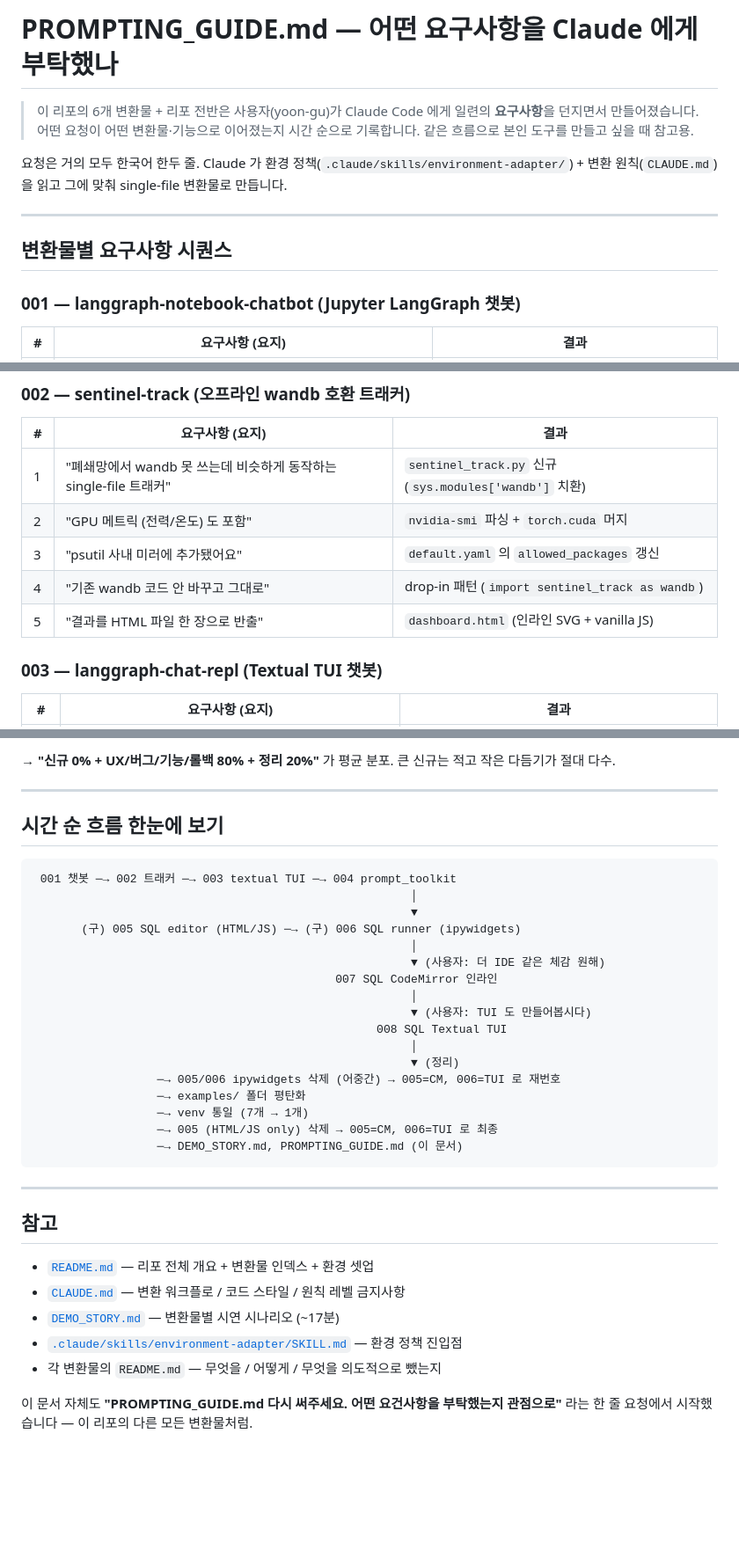
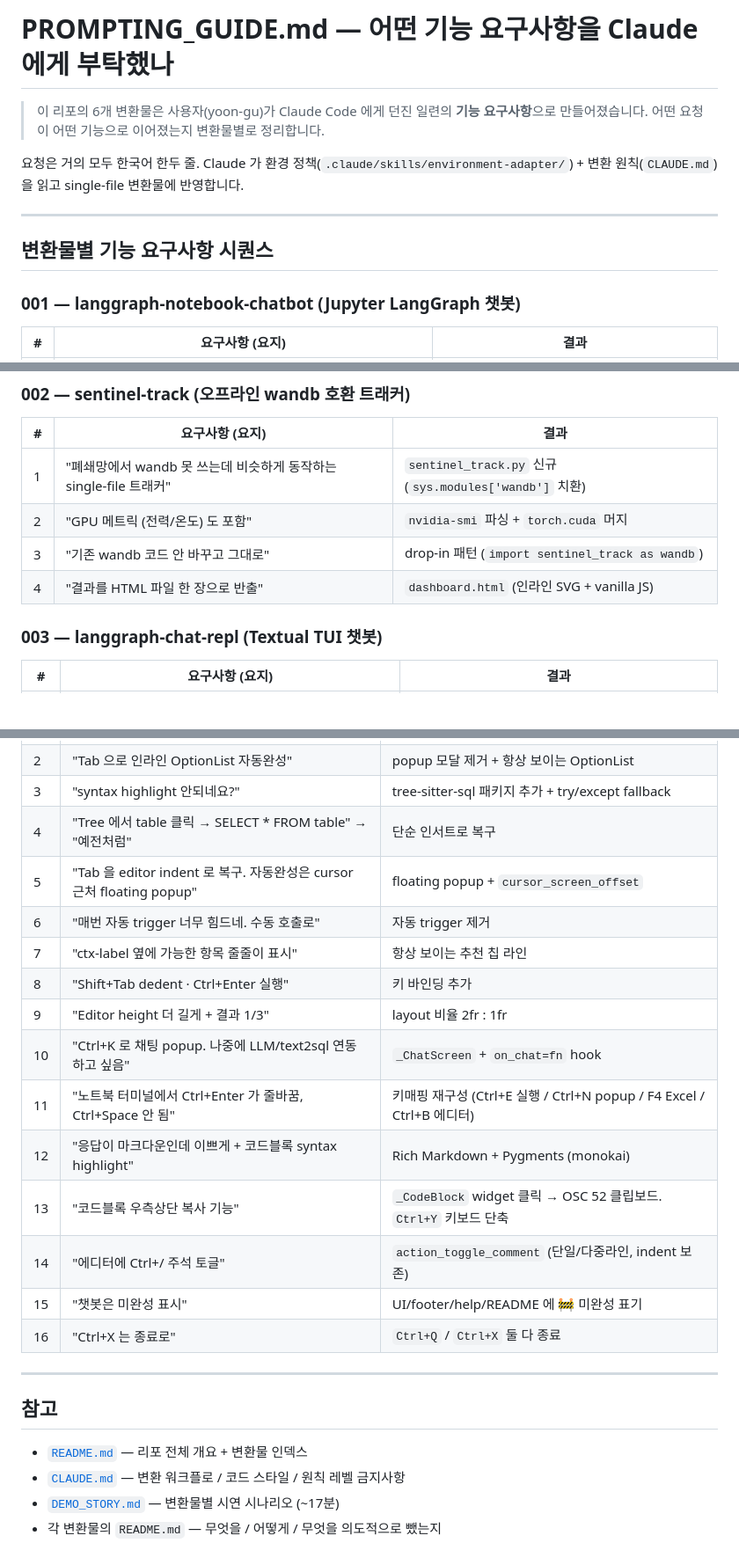
Before and after one commit to yoon-gu/sandbox-sentinel, a Markdown page: PROMPTING_GUIDE.md, 3 parts joined by grey strips. Shown at 88% size. Drawn GitHub-style; blank space fills up the shorter version.

````diff
--- a/PROMPTING_GUIDE.md
+++ b/PROMPTING_GUIDE.md
@@ -1,12 +1,12 @@
-# PROMPTING_GUIDE.md — 어떤 요구사항을 Claude 에게 부탁했나
+# PROMPTING_GUIDE.md — 어떤 기능 요구사항을 Claude 에게 부탁했나
 
-> 이 리포의 6개 변환물 + 리포 전반은 사용자(yoon-gu)가 Claude Code 에게 일련의 **요구사항**을 던지면서 만들어졌습니다. 어떤 요청이 어떤 변환물·기능으로 이어졌는지 시간 순으로 기록합니다. 같은 흐름으로 본인 도구를 만들고 싶을 때 참고용.
+> 이 리포의 6개 변환물은 사용자(yoon-gu)가 Claude Code 에게 던진 일련의 **기능 요구사항**으로 만들어졌습니다. 어떤 요청이 어떤 기능으로 이어졌는지 변환물별로 정리합니다.
 
-요청은 거의 모두 한국어 한두 줄. Claude 가 환경 정책(`.claude/skills/environment-adapter/`) + 변환 원칙(`CLAUDE.md`) 을 읽고 그에 맞춰 single-file 변환물로 만듭니다.
+요청은 거의 모두 한국어 한두 줄. Claude 가 환경 정책(`.claude/skills/environment-adapter/`) + 변환 원칙(`CLAUDE.md`) 을 읽고 single-file 변환물에 반영합니다.
 
 ---
 
-## 변환물별 요구사항 시퀀스
+## 변환물별 기능 요구사항 시퀀스
 
 ### 001 — langgraph-notebook-chatbot (Jupyter LangGraph 챗봇)
 
@@ -25,9 +25,8 @@
 |---|---|---|
 | 1 | "폐쇄망에서 wandb 못 쓰는데 비슷하게 동작하는 single-file 트래커" | `sentinel_track.py` 신규 (`sys.modules['wandb']` 치환) |
 | 2 | "GPU 메트릭 (전력/온도) 도 포함" | `nvidia-smi` 파싱 + `torch.cuda` 머지 |
-| 3 | "psutil 사내 미러에 추가됐어요" | `default.yaml` 의 `allowed_packages` 갱신 |
-| 4 | "기존 wandb 코드 안 바꾸고 그대로" | drop-in 패턴 (`import sentinel_track as wandb`) |
-| 5 | "결과를 HTML 파일 한 장으로 반출" | `dashboard.html` (인라인 SVG + vanilla JS) |
+| 3 | "기존 wandb 코드 안 바꾸고 그대로" | drop-in 패턴 (`import sentinel_track as wandb`) |
+| 4 | "결과를 HTML 파일 한 장으로 반출" | `dashboard.html` (인라인 SVG + vanilla JS) |
 
 ### 003 — langgraph-chat-repl (Textual TUI 챗봇)
 
@@ -140,37 +90,24 @@
-→ **"신규 0% + UX/버그/기능/롤백 80% + 정리 20%"** 가 평균 분포. 큰 신규는 적고 작은 다듬기가 절대 다수.
-
----
-
-## 시간 순 흐름 한눈에 보기
-
-```
- 001 챗봇 ─→ 002 트래커 ─→ 003 textual TUI ─→ 004 prompt_toolkit
-                                                       │
-                                                       ▼
-       (구) 005 SQL editor (HTML/JS) ─→ (구) 006 SQL runner (ipywidgets)
-                                                       │
-                                                       ▼ (사용자: 더 IDE 같은 체감 원해)
-                                            007 SQL CodeMirror 인라인
-                                                       │
-                                                       ▼ (사용자: TUI 도 만들어봅시다)
-                                                  008 SQL Textual TUI
-                                                       │
-                                                       ▼ (정리)
-                  ─→ 005/006 ipywidgets 삭제 (어중간) → 005=CM, 006=TUI 로 재번호
-                  ─→ examples/ 폴더 평탄화
-                  ─→ venv 통일 (7개 → 1개)
-                  ─→ 005 (HTML/JS only) 삭제 → 005=CM, 006=TUI 로 최종
-                  ─→ DEMO_STORY.md, PROMPTING_GUIDE.md (이 문서)
-```
+| 2 | "Tab 으로 인라인 OptionList 자동완성" | popup 모달 제거 + 항상 보이는 OptionList |
+| 3 | "syntax highlight 안되네요?" | tree-sitter-sql 패키지 추가 + try/except fallback |
+| 4 | "Tree 에서 table 클릭 → SELECT * FROM table" → "예전처럼" | 단순 인서트로 복구 |
+| 5 | "Tab 을 editor indent 로 복구. 자동완성은 cursor 근처 floating popup" | floating popup + `cursor_screen_offset` |
+| 6 | "매번 자동 trigger 너무 힘드네. 수동 호출로" | 자동 trigger 제거 |
+| 7 | "ctx-label 옆에 가능한 항목 줄줄이 표시" | 항상 보이는 추천 칩 라인 |
+| 8 | "Shift+Tab dedent · Ctrl+Enter 실행" | 키 바인딩 추가 |
+| 9 | "Editor height 더 길게 + 결과 1/3" | layout 비율 2fr : 1fr |
+| 10 | "Ctrl+K 로 채팅 popup. 나중에 LLM/text2sql 연동하고 싶음" | `_ChatScreen` + `on_chat=fn` hook |
+| 11 | "노트북 터미널에서 Ctrl+Enter 가 줄바꿈, Ctrl+Space 안 됨" | 키매핑 재구성 (Ctrl+E 실행 / Ctrl+N popup / F4 Excel / Ctrl+B 에디터) |
+| 12 | "응답이 마크다운인데 이쁘게 + 코드블록 syntax highlight" | Rich Markdown + Pygments (monokai) |
+| 13 | "코드블록 우측상단 복사 기능" | `_CodeBlock` widget 클릭 → OSC 52 클립보드. `Ctrl+Y` 키보드 단축 |
+| 14 | "에디터에 Ctrl+/ 주석 토글" | `action_toggle_comment` (단일/다중라인, indent 보존) |
+| 15 | "챗봇은 미완성 표시" | UI/footer/help/README 에 🚧 미완성 표기 |
+| 16 | "Ctrl+X 는 종료로" | `Ctrl+Q` / `Ctrl+X` 둘 다 종료 |
 
 ---
 
 ## 참고
 
-- [`README.md`](README.md) — 리포 전체 개요 + 변환물 인덱스 + 환경 셋업
+- [`README.md`](README.md) — 리포 전체 개요 + 변환물 인덱스
 - [`CLAUDE.md`](CLAUDE.md) — 변환 워크플로 / 코드 스타일 / 원칙 레벨 금지사항
 - [`DEMO_STORY.md`](DEMO_STORY.md) — 변환물별 시연 시나리오 (~17분)
-- [`.claude/skills/environment-adapter/SKILL.md`](.claude/skills/environment-adapter/SKILL.md) — 환경 정책 진입점
 - 각 변환물의 `README.md` — 무엇을 / 어떻게 / 무엇을 의도적으로 뺐는지
-
-이 문서 자체도 **"PROMPTING_GUIDE.md 다시 써주세요. 어떤 요건사항을 부탁했는지 관점으로"** 라는 한 줄 요청에서 시작했습니다 — 이 리포의 다른 모든 변환물처럼.
````
Also changed, not shown: other parts of PROMPTING_GUIDE.md (+27 -76 lines).
